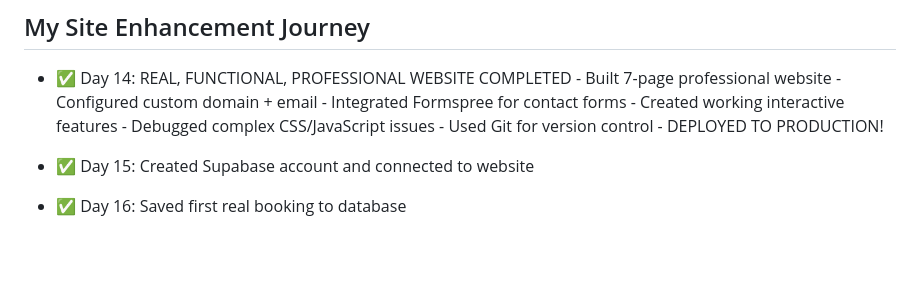
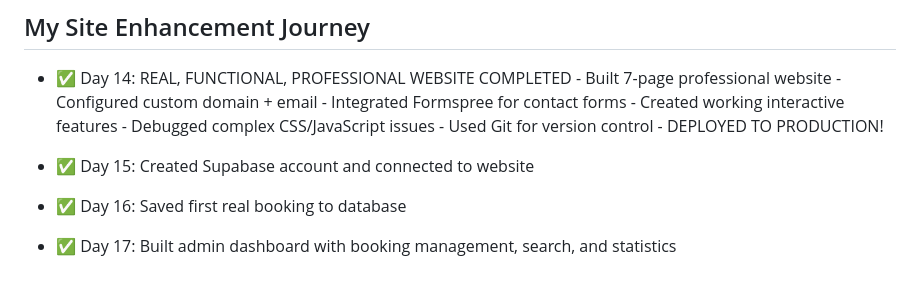
Before and after one commit to wundable-cpu/learning-journey, a Markdown page: README.md, the part around the change. Drawn GitHub-style; blank space fills up the shorter version.

Commit message:
Built admin dashboard with booking management etc

```diff
--- a/README.md
+++ b/README.md
@@ -77,3 +77,4 @@ I feel elated learning how to code. The mystery surrounding coding is being demy
 
 - ✅ Day 15: Created Supabase account and connected to website
 - ✅ Day 16: Saved first real booking to database
+- ✅ Day 17: Built admin dashboard with booking management, search, and statistics
```
